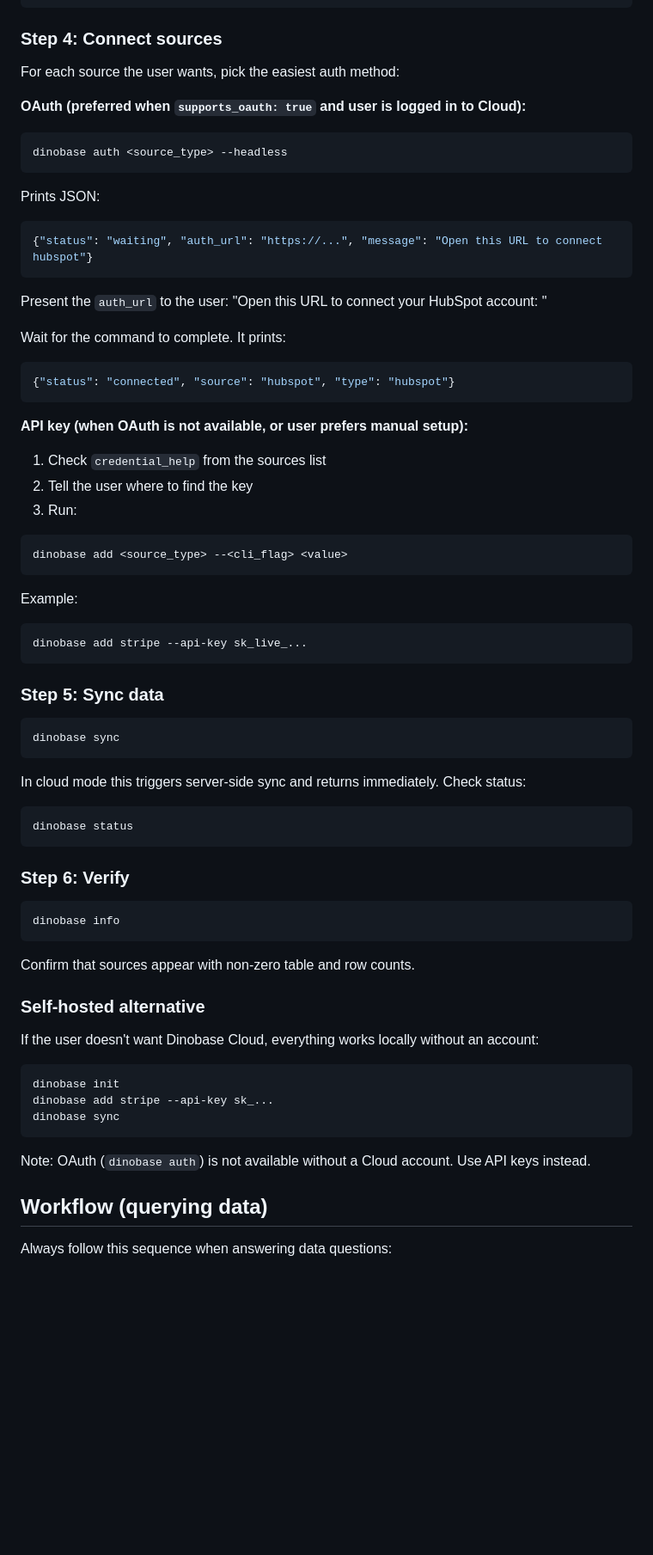
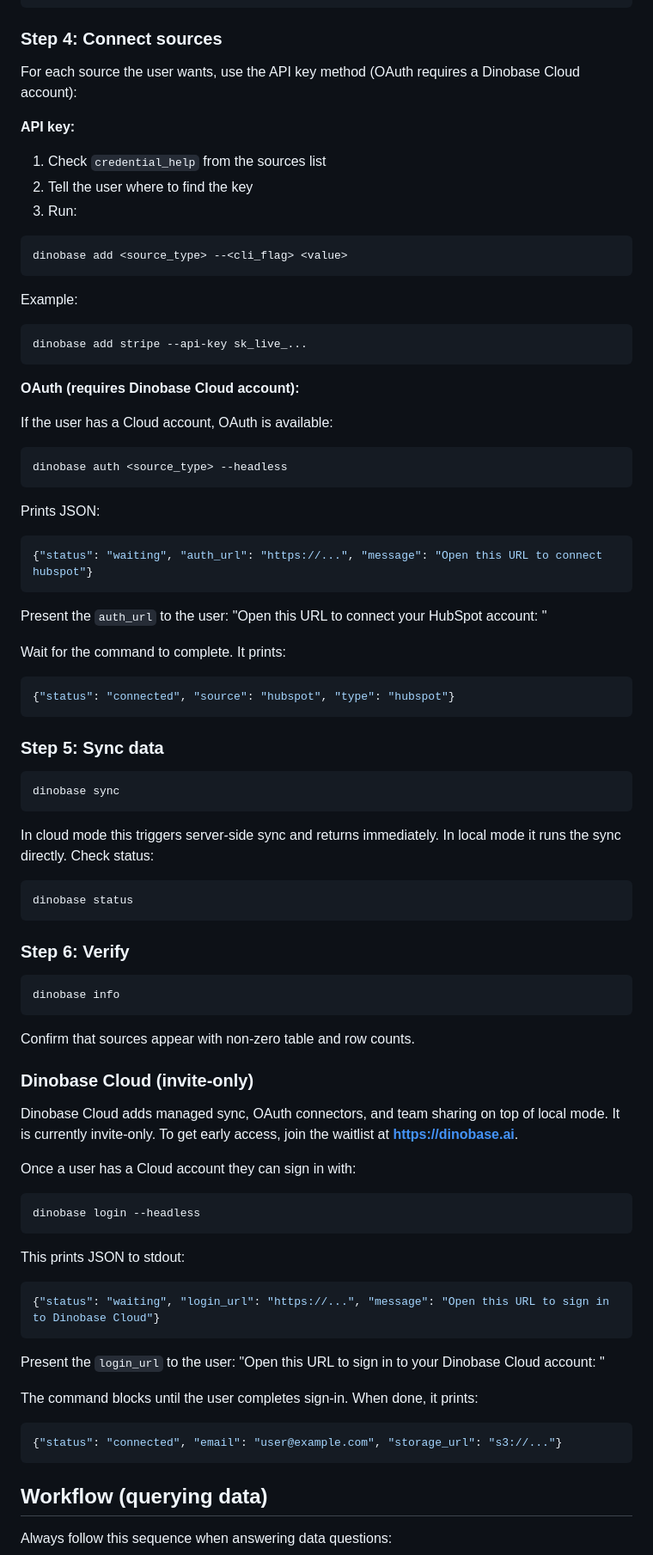
Before and after one commit to DinobaseHQ/dinobase, a Markdown page: integrations/openclaw/SKILL.md, the part around one of its changes. Shown at 86% size. Rendered like a GitHub page; blank space fills up the shorter version.

Commit message:
fix: openclaw skill

````diff
--- a/integrations/openclaw/SKILL.md
+++ b/integrations/openclaw/SKILL.md
@@ -83,9 +75,26 @@ This returns JSON with full metadata per source:
 
 ### Step 4: Connect sources
 
-For each source the user wants, pick the easiest auth method:
+For each source the user wants, use the API key method (OAuth requires a Dinobase Cloud account):
 
-**OAuth (preferred when `supports_oauth: true` and user is logged in to Cloud):**
+**API key:**
+
+1. Check `credential_help` from the sources list
+2. Tell the user where to find the key
+3. Run:
+
+```bash
+dinobase add <source_type> --<cli_flag> <value>
+```
+
+Example:
+```bash
+dinobase add stripe --api-key sk_live_...
+```
+
+**OAuth (requires Dinobase Cloud account):**
+
+If the user has a Cloud account, OAuth is available:
 
 ```bash
 dinobase auth <source_type> --headless
@@ -103,28 +112,13 @@ Wait for the command to complete. It prints:
 {"status": "connected", "source": "hubspot", "type": "hubspot"}
 ```
 
-**API key (when OAuth is not available, or user prefers manual setup):**
-
-1. Check `credential_help` from the sources list
-2. Tell the user where to find the key
-3. Run:
-
-```bash
-dinobase add <source_type> --<cli_flag> <value>
-```
-
-Example:
-```bash
-dinobase add stripe --api-key sk_live_...
-```
-
 ### Step 5: Sync data
 
 ```bash
 dinobase sync
 ```
 
-In cloud mode this triggers server-side sync and returns immediately. Check status:
+In cloud mode this triggers server-side sync and returns immediately. In local mode it runs the sync directly. Check status:
 
 ```bash
 dinobase status
@@ -138,17 +132,27 @@ dinobase info
 
 Confirm that sources appear with non-zero table and row counts.
 
-### Self-hosted alternative
+### Dinobase Cloud (invite-only)
 
-If the user doesn't want Dinobase Cloud, everything works locally without an account:
+Dinobase Cloud adds managed sync, OAuth connectors, and team sharing on top of local mode. It is currently invite-only. To get early access, join the waitlist at **https://dinobase.ai**.
+
+Once a user has a Cloud account they can sign in with:
 
 ```bash
-dinobase init
-dinobase add stripe --api-key sk_...
-dinobase sync
+dinobase login --headless
 ```
 
-Note: OAuth (`dinobase auth`) is not available without a Cloud account. Use API keys instead.
+This prints JSON to stdout:
+```json
+{"status": "waiting", "login_url": "https://...", "message": "Open this URL to sign in to Dinobase Cloud"}
+```
+
+Present the `login_url` to the user: "Open this URL to sign in to your Dinobase Cloud account: <url>"
+
+The command blocks until the user completes sign-in. When done, it prints:
+```json
+{"status": "connected", "email": "user@example.com", "storage_url": "s3://..."}
+```
 
 ## Workflow (querying data)
 
````
Also changed, not shown: other parts of integrations/openclaw/SKILL.md (+7 -15 lines).
